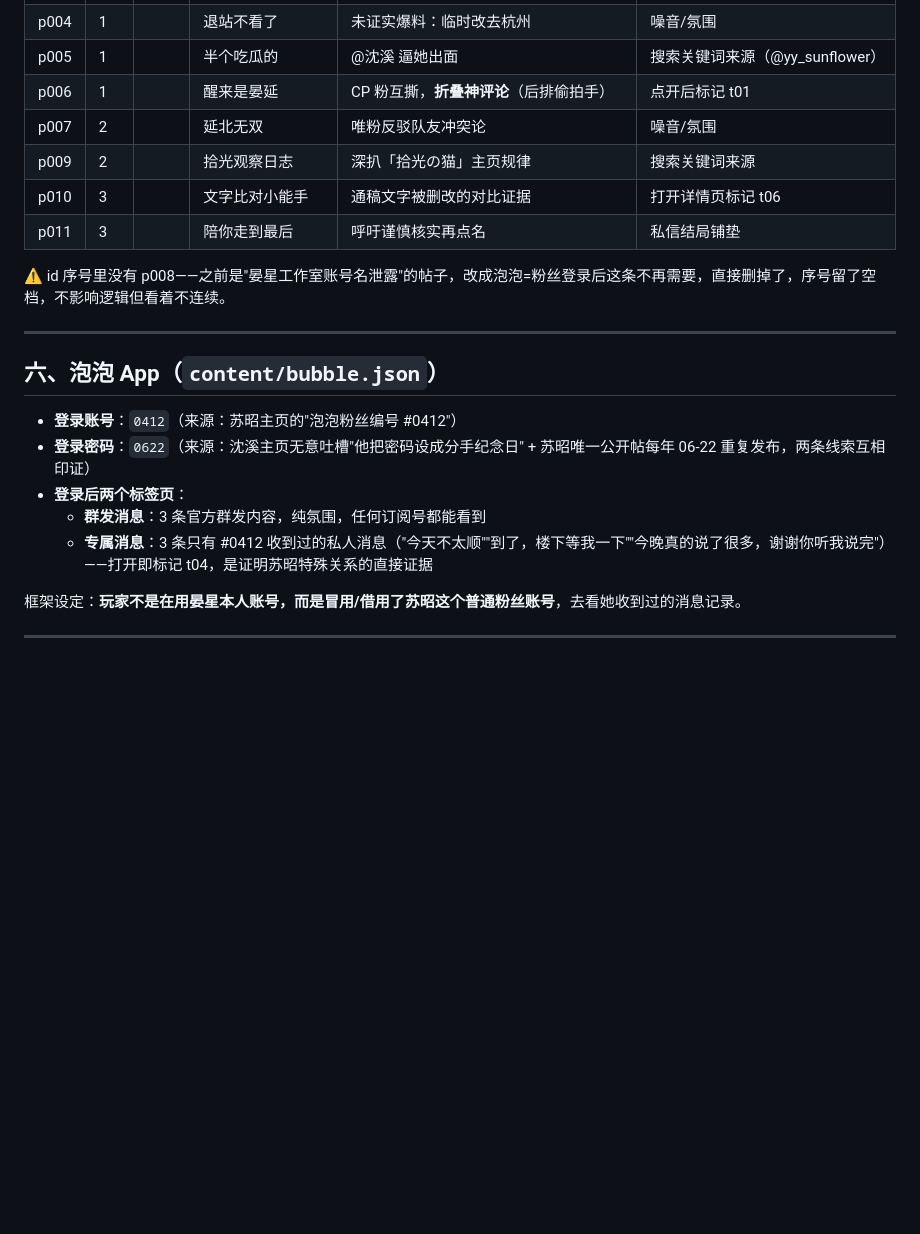
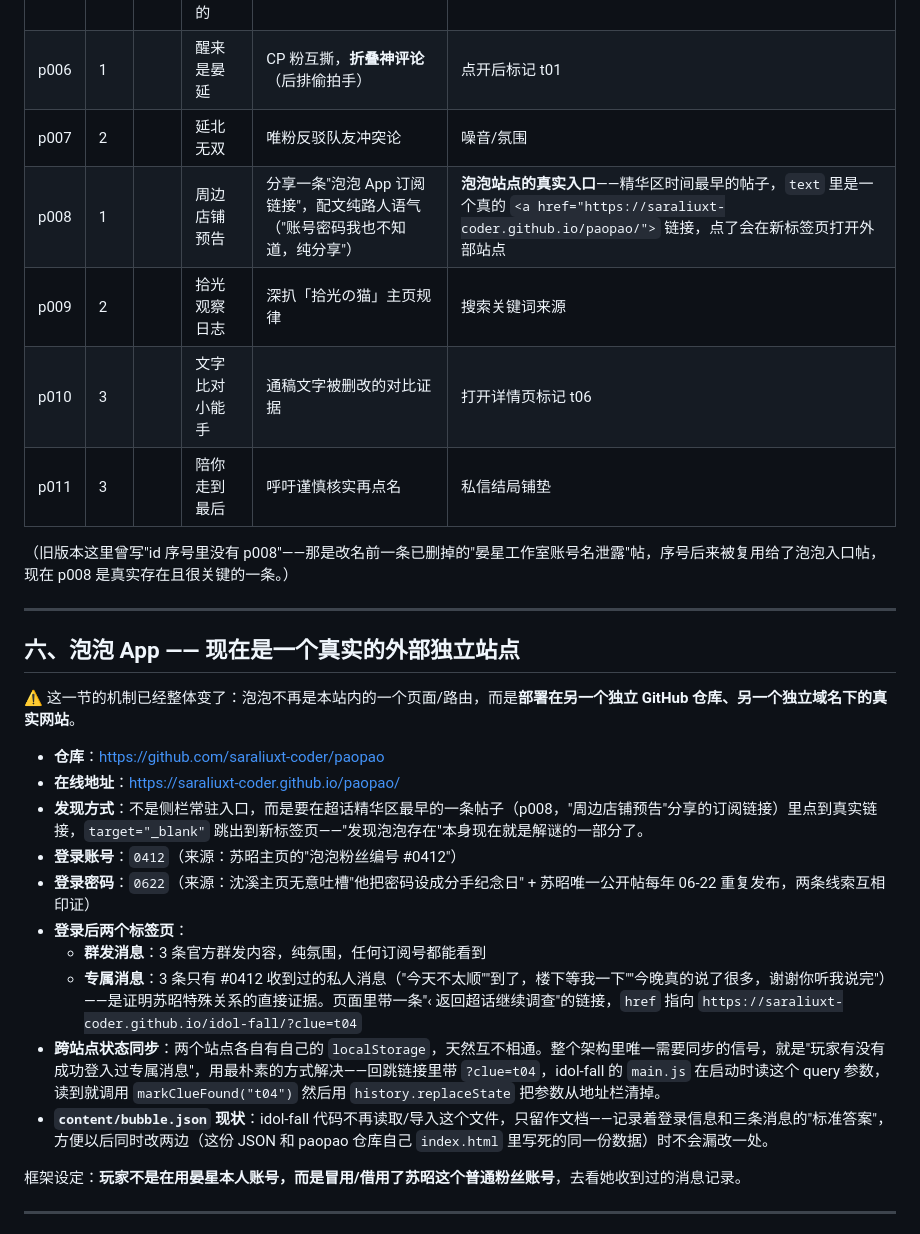
Before and after one commit to not-cAIp/idol-fall, a Markdown page: 游戏梳理.md, the part around one of its changes. GitHub-like rendering; blank space fills up the shorter version.

```diff
--- a/游戏梳理.md
+++ b/游戏梳理.md
@@ -94,21 +97,29 @@
 | p005 | 1 | | 半个吃瓜的 | @沈溪 逼她出面 | 搜索关键词来源（@yy_sunflower） |
 | p006 | 1 | | 醒来是晏延 | CP 粉互撕，**折叠神评论**（后排偷拍手） | 点开后标记 t01 |
 | p007 | 2 | | 延北无双 | 唯粉反驳队友冲突论 | 噪音/氛围 |
+| p008 | 1 | | 周边店铺预告 | 分享一条"泡泡 App 订阅链接"，配文纯路人语气（"账号密码我也不知道，纯分享"） | **泡泡站点的真实入口**——精华区时间最早的帖子，`text` 里是一个真的 `<a href="https://saraliuxt-coder.github.io/paopao/">` 链接，点了会在新标签页打开外部站点 |
 | p009 | 2 | | 拾光观察日志 | 深扒「拾光の猫」主页规律 | 搜索关键词来源 |
 | p010 | 3 | | 文字比对小能手 | 通稿文字被删改的对比证据 | 打开详情页标记 t06 |
 | p011 | 3 | | 陪你走到最后 | 呼吁谨慎核实再点名 | 私信结局铺垫 |
 
-⚠️ id 序号里没有 p008——之前是"晏星工作室账号名泄露"的帖子，改成泡泡=粉丝登录后这条不再需要，直接删掉了，序号留了空档，不影响逻辑但看着不连续。
+（旧版本这里曾写"id 序号里没有 p008"——那是改名前一条已删掉的"晏星工作室账号名泄露"帖，序号后来被复用给了泡泡入口帖，现在 p008 是真实存在且很关键的一条。）
 
 ---
 
-## 六、泡泡 App（`content/bubble.json`）
+## 六、泡泡 App —— 现在是一个真实的外部独立站点
 
+⚠️ 这一节的机制已经整体变了：泡泡不再是本站内的一个页面/路由，而是**部署在另一个独立 GitHub 仓库、另一个独立域名下的真实网站**。
+
+- **仓库**：https://github.com/saraliuxt-coder/paopao
+- **在线地址**：https://saraliuxt-coder.github.io/paopao/
+- **发现方式**：不是侧栏常驻入口，而是要在超话精华区最早的一条帖子（p008，"周边店铺预告"分享的订阅链接）里点到真实链接，`target="_blank"` 跳出到新标签页——"发现泡泡存在"本身现在就是解谜的一部分了。
 - **登录账号**：`0412`（来源：苏昭主页的"泡泡粉丝编号 #0412"）
 - **登录密码**：`0622`（来源：沈溪主页无意吐槽"他把密码设成分手纪念日" + 苏昭唯一公开帖每年 06-22 重复发布，两条线索互相印证）
 - **登录后两个标签页**：
   - **群发消息**：3 条官方群发内容，纯氛围，任何订阅号都能看到
-  - **专属消息**：3 条只有 #0412 收到过的私人消息（"今天不太顺""到了，楼下等我一下""今晚真的说了很多，谢谢你听我说完"）——打开即标记 t04，是证明苏昭特殊关系的直接证据
+  - **专属消息**：3 条只有 #0412 收到过的私人消息（"今天不太顺""到了，楼下等我一下""今晚真的说了很多，谢谢你听我说完"）——是证明苏昭特殊关系的直接证据。页面里带一条"‹ 返回超话继续调查"的链接，`href` 指向 `https://saraliuxt-coder.github.io/idol-fall/?clue=t04`
+- **跨站点状态同步**：两个站点各自有自己的 `localStorage`，天然互不相通。整个架构里唯一需要同步的信号，就是"玩家有没有成功登入过专属消息"，用最朴素的方式解决——回跳链接里带 `?clue=t04`，idol-fall 的 `main.js` 在启动时读这个 query 参数，读到就调用 `markClueFound("t04")` 然后用 `history.replaceState` 把参数从地址栏清掉。
+- **`content/bubble.json` 现状**：idol-fall 代码不再读取/导入这个文件，只留作文档——记录着登录信息和三条消息的"标准答案"，方便以后同时改两边（这份 JSON 和 paopao 仓库自己 `index.html` 里写死的同一份数据）时不会漏改一处。
 
 框架设定：**玩家不是在用晏星本人账号，而是冒用/借用了苏昭这个普通粉丝账号**，去看她收到过的消息记录。
 
```
Also changed, not shown: other parts of 游戏梳理.md (+25 -16 lines), 破案流程.md (+6 -5 lines).
